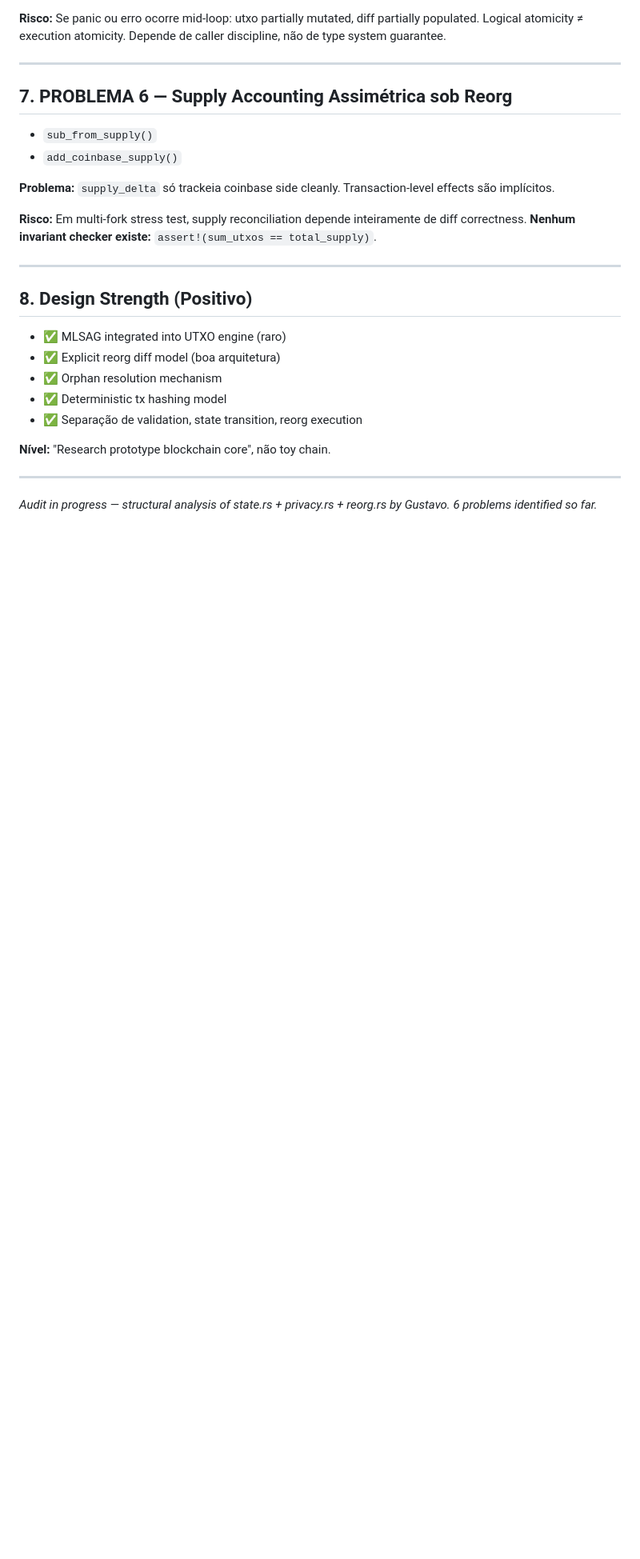
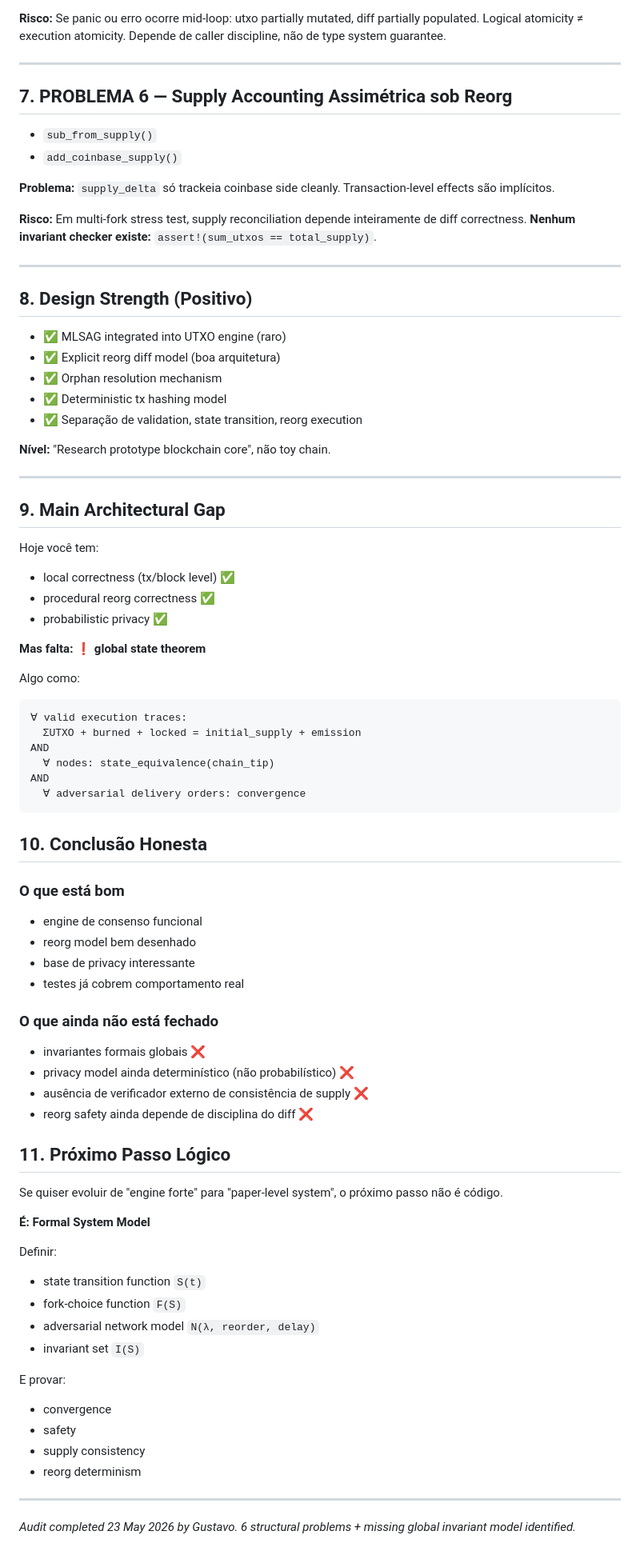
Before and after one commit to 4eWatts/ewatts-protocol, a Markdown page: docs/audit-state-privacy-reorg.md, the part around the change. Shown at 80% size. GitHub-like rendering; blank space fills up the shorter version.

Commit message:
Complete state/privacy/reorg audit: closing insight from Gustavo
- Main gap: no formal global invariant model
- Missing: global state theorem (supply, convergence, safety)
- Privacy model still deterministic, not probabilistic
- Next step: Formal System Model (S(t), F(S), N(λ), I(S))

````diff
--- a/docs/audit-state-privacy-reorg.md
+++ b/docs/audit-state-privacy-reorg.md
@@ -108,4 +108,57 @@ if !proof.verify(&Commitment(comm_pt)) {
 
 ---
 
-*Audit in progress — structural analysis of state.rs + privacy.rs + reorg.rs by Gustavo. 6 problems identified so far.*
+## 9. Main Architectural Gap
+
+Hoje você tem:
+- local correctness (tx/block level) ✅
+- procedural reorg correctness ✅
+- probabilistic privacy ✅
+
+**Mas falta: ❗️ global state theorem**
+
+Algo como:
+```
+∀ valid execution traces:
+  ΣUTXO + burned + locked = initial_supply + emission
+AND
+  ∀ nodes: state_equivalence(chain_tip)
+AND
+  ∀ adversarial delivery orders: convergence
+```
+
+## 10. Conclusão Honesta
+
+### O que está bom
+- engine de consenso funcional
+- reorg model bem desenhado
+- base de privacy interessante
+- testes já cobrem comportamento real
+
+### O que ainda não está fechado
+- invariantes formais globais ❌
+- privacy model ainda determinístico (não probabilístico) ❌
+- ausência de verificador externo de consistência de supply ❌
+- reorg safety ainda depende de disciplina do diff ❌
+
+## 11. Próximo Passo Lógico
+
+Se quiser evoluir de "engine forte" para "paper-level system", o próximo passo não é código.
+
+**É: Formal System Model**
+
+Definir:
+- state transition function `S(t)`
+- fork-choice function `F(S)`
+- adversarial network model `N(λ, reorder, delay)`
+- invariant set `I(S)`
+
+E provar:
+- convergence
+- safety
+- supply consistency
+- reorg determinism
+
+---
+
+*Audit completed 23 May 2026 by Gustavo. 6 structural problems + missing global invariant model identified.*
````
